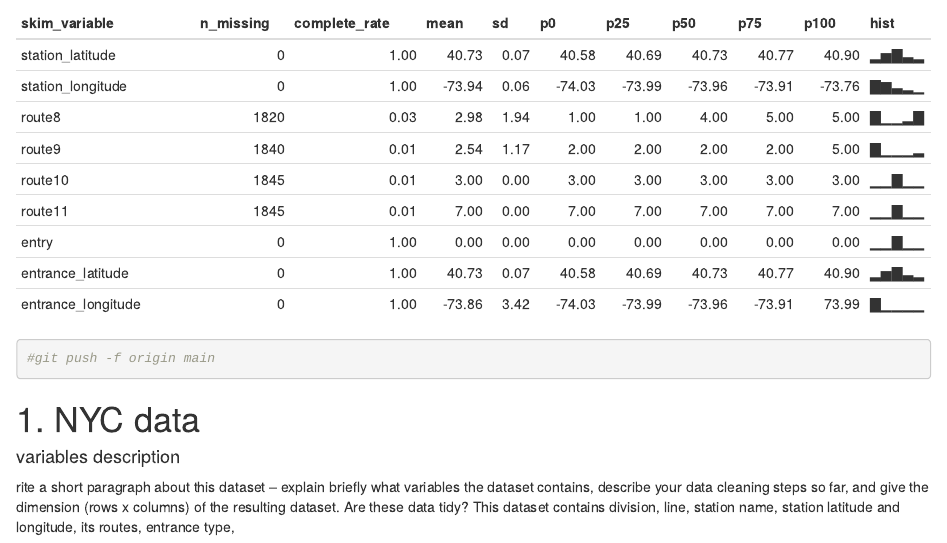
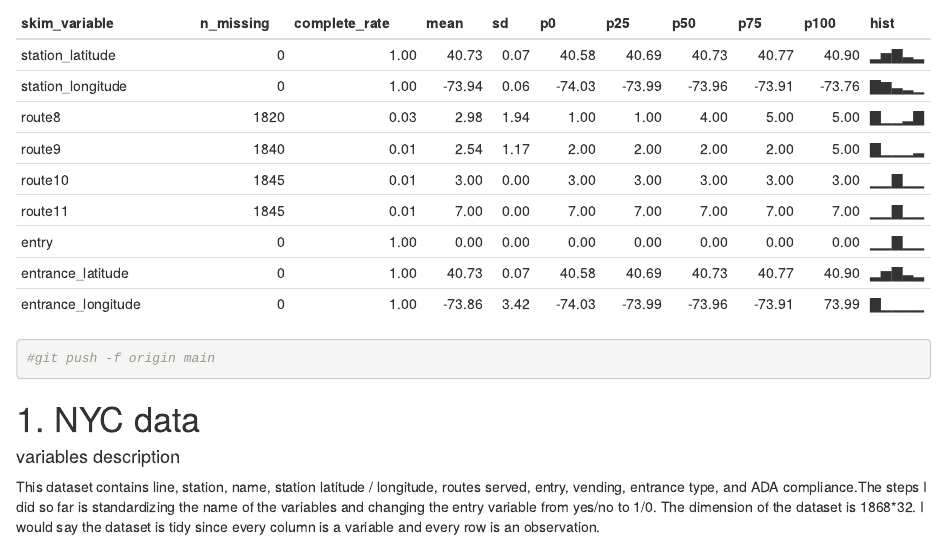
Before and after one commit to hb2699/p8105_hw2_hb2699, an R Markdown document (p8105_hw2_hb2699.rmd): the page in a window 1100 px wide, from 2060 px down. Rendered offline with R 4.5, knitr and Pandoc, with nearby package versions; column names are cleaned by a stand-in for the janitor package.

Commit message:
Q1 comment

```diff
--- a/p8105_hw2_hb2699.rmd
+++ b/p8105_hw2_hb2699.rmd
@@ -20,5 +20,4 @@ skimr::skim(NYC_data)
 
 # `r "1. NYC data"`
 #### `r "variables description"`
-rite a short paragraph about this dataset – explain briefly what variables the dataset contains, describe your data cleaning steps so far, and give the dimension (rows x columns) of the resulting dataset. Are these data tidy?
-This dataset contains division, line, station name, station latitude and longitude, its routes, entrance type,
+This dataset contains line, station, name, station latitude / longitude, routes served, entry, vending, entrance type, and ADA compliance.The steps I did so far is standardizing the name of the variables and changing the entry variable from yes/no to 1/0. The dimension of the dataset is 1868*32. I would say the dataset is tidy since every column is a variable and every row is an observation.
```
